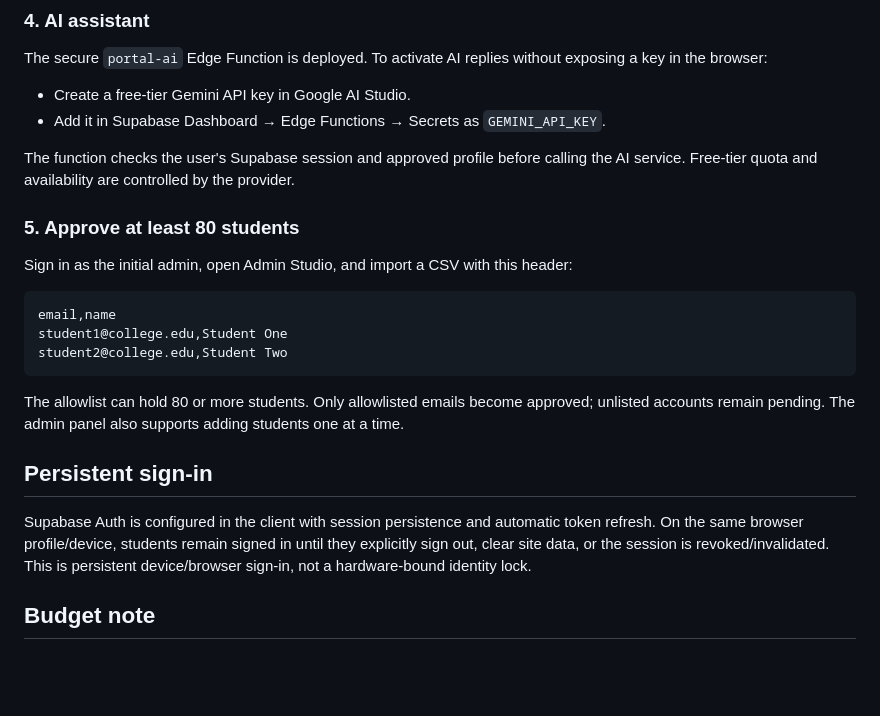
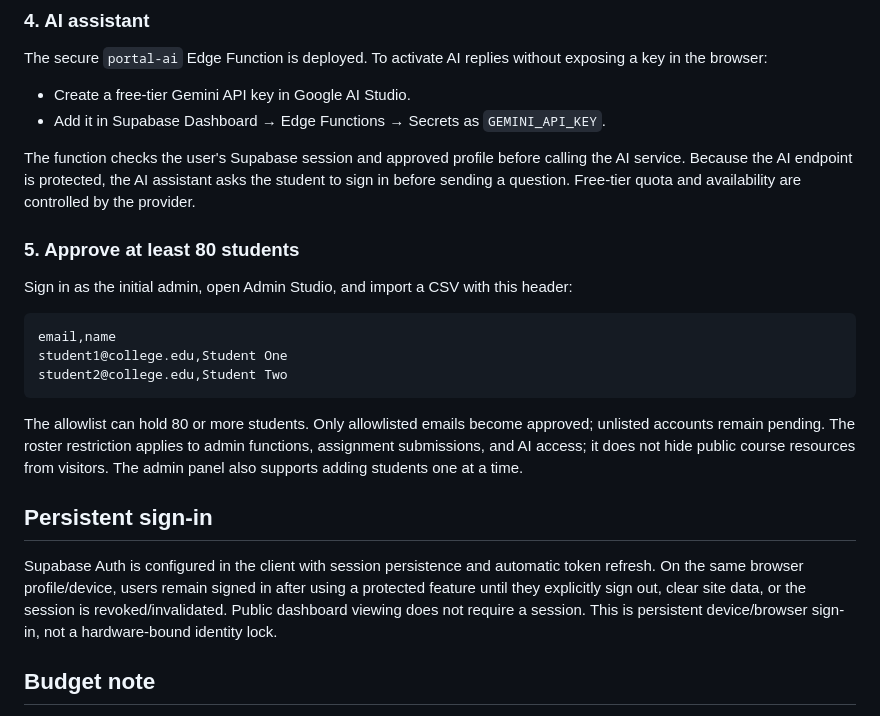
Before and after one commit to Tejanandha/CSEbranch, a Markdown page: PORTAL_SETUP.md, the part around one of its changes. GitHub-like rendering; blank space fills up the shorter version.

````diff
--- a/PORTAL_SETUP.md
+++ b/PORTAL_SETUP.md
@@ -53,7 +62,7 @@ The secure `portal-ai` Edge Function is deployed. To activate AI replies without
 - Create a free-tier Gemini API key in Google AI Studio.
 - Add it in Supabase Dashboard → Edge Functions → Secrets as `GEMINI_API_KEY`.
 
-The function checks the user's Supabase session and approved profile before calling the AI service. Free-tier quota and availability are controlled by the provider.
+The function checks the user's Supabase session and approved profile before calling the AI service. Because the AI endpoint is protected, the AI assistant asks the student to sign in before sending a question. Free-tier quota and availability are controlled by the provider.
 
 ### 5. Approve at least 80 students
 
@@ -65,11 +74,11 @@ student1@college.edu,Student One
 student2@college.edu,Student Two
 ```
 
-The allowlist can hold 80 or more students. Only allowlisted emails become approved; unlisted accounts remain pending. The admin panel also supports adding students one at a time.
+The allowlist can hold 80 or more students. Only allowlisted emails become approved; unlisted accounts remain pending. The roster restriction applies to admin functions, assignment submissions, and AI access; it does not hide public course resources from visitors. The admin panel also supports adding students one at a time.
 
 ## Persistent sign-in
 
-Supabase Auth is configured in the client with session persistence and automatic token refresh. On the same browser profile/device, students remain signed in until they explicitly sign out, clear site data, or the session is revoked/invalidated. This is persistent device/browser sign-in, not a hardware-bound identity lock.
+Supabase Auth is configured in the client with session persistence and automatic token refresh. On the same browser profile/device, users remain signed in after using a protected feature until they explicitly sign out, clear site data, or the session is revoked/invalidated. Public dashboard viewing does not require a session. This is persistent device/browser sign-in, not a hardware-bound identity lock.
 
 ## Budget note
 
````
Also changed, not shown: other parts of PORTAL_SETUP.md (+12 -3 lines).
